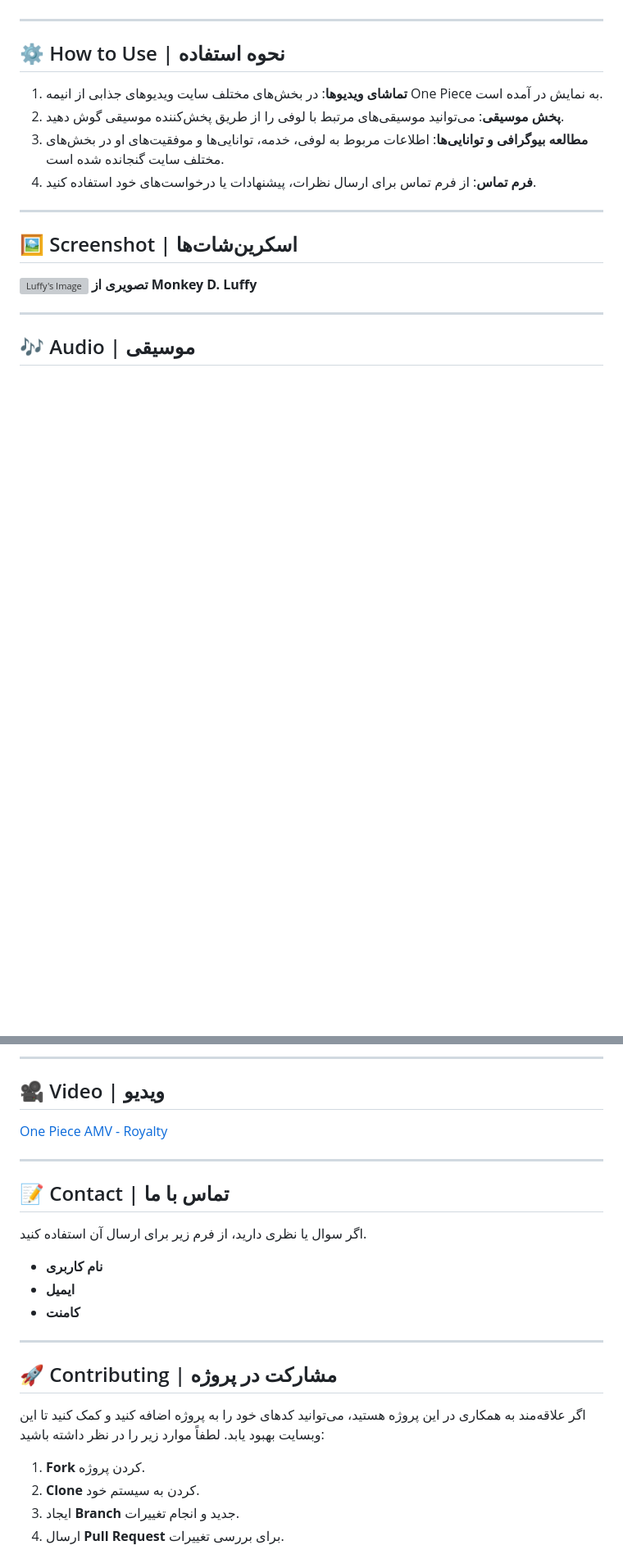
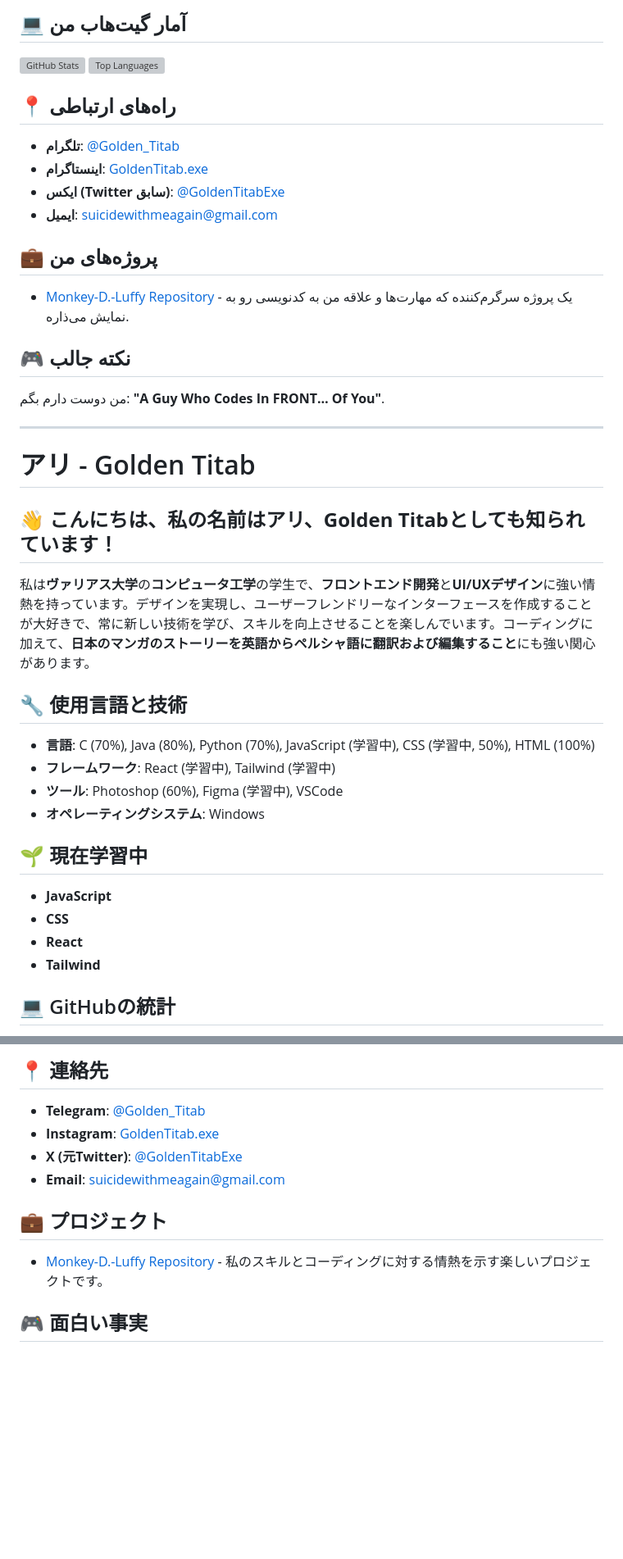
Before and after one commit to GoldenTitab/Monkey-D.-Luffy, a Markdown page: README.md, 2 parts joined by grey strips. Shown: that part at 82% size. Drawn GitHub-style; blank space fills up the shorter version; grey boxes are pictures that could not be loaded.

```diff
--- a/README.md
+++ b/README.md
@@ -19,21 +61,43 @@ This website introduces **Monkey D. Luffy**, the captain of the **Straw Hat Pira
+## 💻 آمار گیت‌هاب من
+
+![GitHub Stats](https://github-readme-stats.vercel.app/api?username=GoldenTitab&show_icons=true&count_private=true&hide_title=true&hide=prs&theme=radical)
+![Top Languages](https://github-readme-stats.vercel.app/api/top-langs/?username=GoldenTitab&layout=compact&theme=radical)
+
+## 📍 راه‌های ارتباطی
+
+- **تلگرام**: [@Golden_Titab](https://t.me/Golden_Titab)
+- **اینستاگرام**: [GoldenTitab.exe](https://www.instagram.com/GoldenTitab.exe)
+- **ایکس (Twitter سابق)**: [@GoldenTitabExe](https://x.com/GoldenTitabExe)
+- **ایمیل**: [suicidewithmeagain@gmail.com](mailto:suicidewithmeagain@gmail.com)
+
+## 💼 پروژه‌های من
+
+- [Monkey-D.-Luffy Repository](https://github.com/GoldenTitab/Monkey-D.-Luffy) - یک پروژه سرگرم‌کننده که مهارت‌ها و علاقه من به کدنویسی رو به نمایش می‌ذاره.
+
+## 🎮 نکته جالب
+
+من دوست دارم بگم: **"A Guy Who Codes In FRONT… Of You"**.
 
 ---
 
-## ⚙️ How to Use | نحوه استفاده
+# アリ - Golden Titab
 
-1. **تماشای ویدیوها**: در بخش‌های مختلف سایت ویدیوهای جذابی از انیمه One Piece به نمایش در آمده است.
-2. **پخش موسیقی**: می‌توانید موسیقی‌های مرتبط با لوفی را از طریق پخش‌کننده موسیقی گوش دهید.
-3. **مطالعه بیوگرافی و توانایی‌ها**: اطلاعات مربوط به لوفی، خدمه، توانایی‌ها و موفقیت‌های او در بخش‌های مختلف سایت گنجانده شده است.
-4. **فرم تماس**: از فرم تماس برای ارسال نظرات، پیشنهادات یا درخواست‌های خود استفاده کنید.
+## 👋 こんにちは、私の名前はアリ、**Golden Titab**としても知られています！
 
----
+私は**ヴァリアス大学**の**コンピュータ工学**の学生で、**フロントエンド開発**と**UI/UXデザイン**に強い情熱を持っています。デザインを実現し、ユーザーフレンドリーなインターフェースを作成することが大好きで、常に新しい技術を学び、スキルを向上させることを楽しんでいます。コーディングに加えて、**日本のマンガのストーリーを英語からペルシャ語に翻訳および編集すること**にも強い関心があります。
 
-## 🖼️ Screenshot | اسکرین‌شات‌ها
+## 🔧 使用言語と技術
 
-![Luffy's Image](./image/Screenshot%202025-04-06%20203740.png)
-**تصویری از Monkey D. Luffy**
+- **言語**: C (70%), Java (80%), Python (70%), JavaScript (学習中), CSS (学習中, 50%), HTML (100%)
+- **フレームワーク**: React (学習中), Tailwind (学習中)
+- **ツール**: Photoshop (60%), Figma (学習中), VSCode
+- **オペレーティングシステム**: Windows
 
----
+## 🌱 現在学習中
+- **JavaScript**
+- **CSS**
+- **React**
+- **Tailwind**
 
-## 🎶 Audio | موسیقی
+## 💻 GitHubの統計
 
@@ -41,28 +106,14 @@ This website introduces **Monkey D. Luffy**, the captain of the **Straw Hat Pira
 
----
+## 📍 連絡先
 
-## 🎥 Video | ویدیو
+- **Telegram**: [@Golden_Titab](https://t.me/Golden_Titab)
+- **Instagram**: [GoldenTitab.exe](https://www.instagram.com/GoldenTitab.exe)
+- **X (元Twitter)**: [@GoldenTitabExe](https://x.com/GoldenTitabExe)
+- **Email**: [suicidewithmeagain@gmail.com](mailto:suicidewithmeagain@gmail.com)
 
-[One Piece AMV - Royalty](./video/One%20Piece%20AMV%20-%20Royalty.mp4)
+## 💼 プロジェクト
 
----
+- [Monkey-D.-Luffy Repository](https://github.com/GoldenTitab/Monkey-D.-Luffy) - 私のスキルとコーディングに対する情熱を示す楽しいプロジェクトです。
 
-## 📝 Contact | تماس با ما
+## 🎮 面白い事実
 
-اگر سوال یا نظری دارید، از فرم زیر برای ارسال آن استفاده کنید.
-
-- **نام کاربری**
-- **ایمیل**
-- **کامنت**
-
----
-
-## 🚀 Contributing | مشارکت در پروژه
-
-اگر علاقه‌مند به همکاری در این پروژه هستید، می‌توانید کدهای خود را به پروژه اضافه کنید و کمک کنید تا این وبسایت بهبود یابد. لطفاً موارد زیر را در نظر داشته باشید:
-
-1. **Fork** کردن پروژه.
-2. **Clone** کردن به سیستم خود.
-3. ایجاد **Branch** جدید و انجام تغییرات.
-4. ارسال **Pull Request** برای بررسی تغییرات.
-
```
Also changed, not shown: other parts of README.md (+56 -39 lines).
